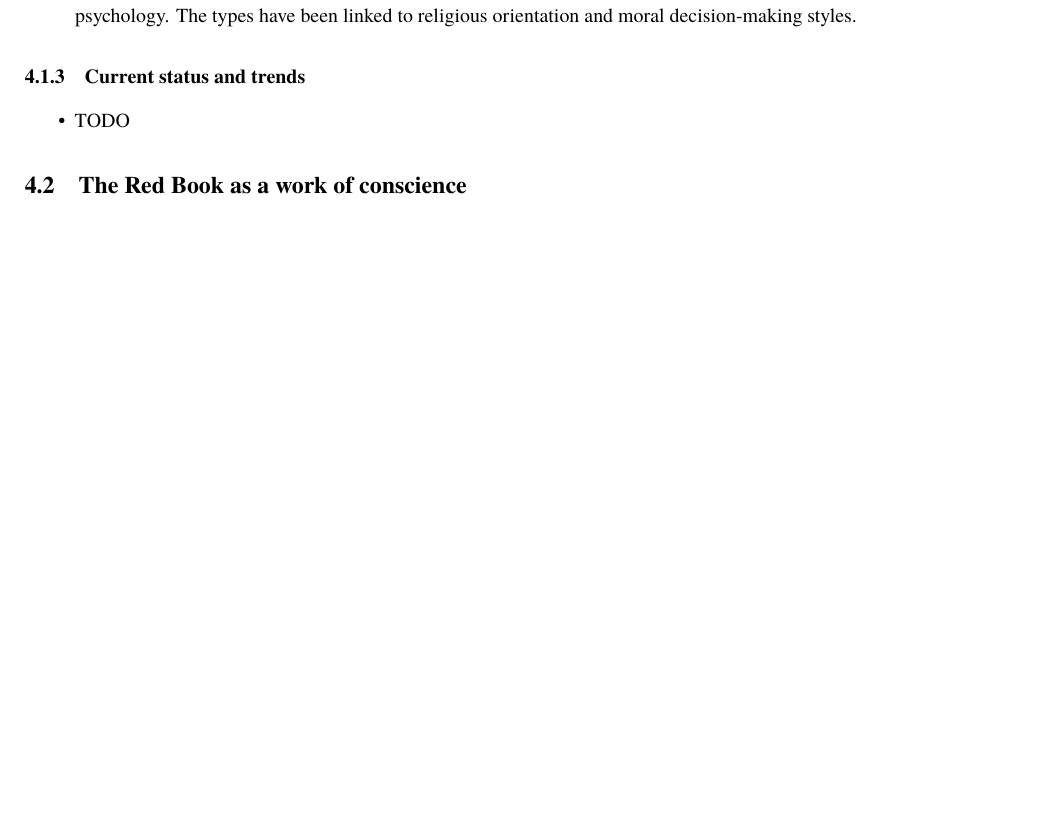
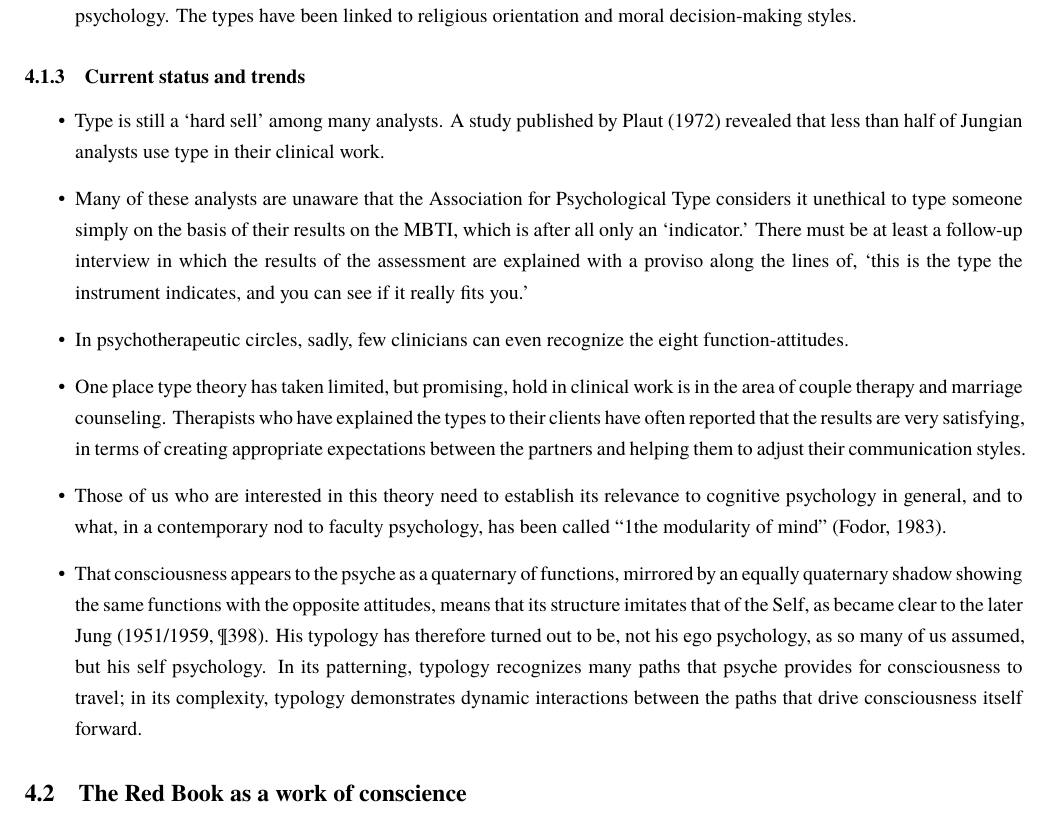
Before and after one commit to cdluminate/MyNotes, a LaTeX document (jungian.tex, which reads src/beebe.tex): part of page 36 of 37, cut so that both start at the same text, the shorter picture padded with empty space. Compiled offline with XeLaTeX; a missing font is replaced by an installed copy or a similar font.

Commit message:
beebe: update

```diff
--- a/src/beebe.tex
+++ b/src/beebe.tex
@@ -933,7 +933,38 @@ religious orientation and moral decision-making styles.
 
 \begin{itemize}
 
-\item TODO
+\item Type is still a `hard sell' among many analysts. A study published by Plaut (1972)
+revealed that less than half of Jungian analysts use type in their clinical work.
+
+\item Many of these analysts are unaware that the Association for Psychological
+Type considers it unethical to type someone simply on the basis of their
+results on the MBTI, which is  after all only an `indicator.' There must be at
+least a follow-up interview in which the results of the assessment are
+explained with a proviso along the lines of, `this is the type the instrument
+indicates, and you can see if it really fits you.'
+
+\item In psychotherapeutic circles, sadly, few clinicians can even recognize
+the eight function-attitudes.
+
+\item One place type theory has taken limited, but promising, hold in clinical
+work is in the area of couple therapy and marriage counseling. Therapists who
+have explained the types to their clients have often reported that the results
+are very satisfying, in terms of creating appropriate expectations between the
+partners and helping them to adjust their communication styles.
+
+\item Those of us who are interested in this theory need to establish its
+relevance to cognitive psychology in general, and to what, in a contemporary
+nod to faculty psychology, has been called ``1the modularity of mind'' (Fodor,
+1983).
+
+\item That consciousness appears to the psyche as a quaternary of functions,
+mirrored by an equally quaternary shadow showing the same functions with the
+opposite attitudes, means that its structure imitates that of the Self, as
+became clear to the later Jung (1951/1959, \P 398). His typology has therefore
+turned out to be, not his ego psychology, as so many of us assumed, but his
+self psychology. In its patterning, typology recognizes many paths that psyche
+provides for consciousness to travel; in its complexity, typology demonstrates
+dynamic interactions between the paths that drive consciousness itself forward.
 
 \end{itemize}
 
```
Also changed, not shown: src/beebe.tex (2 more changed lines).
